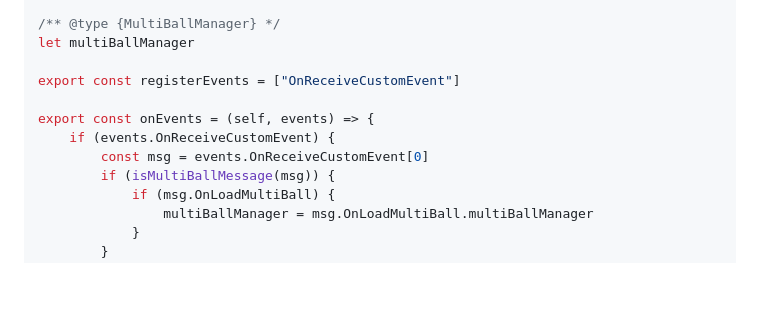
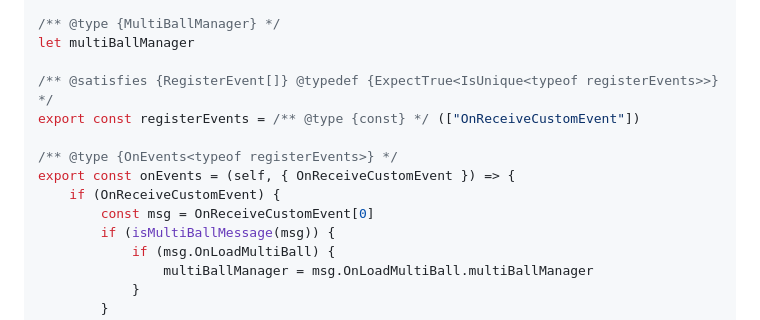
Before and after one commit to Withered-Flower-0422/MultiBall, a Markdown page: README.md, the part around the change. Drawn GitHub-style; blank space fills up the shorter version.

```diff
--- a/README.md
+++ b/README.md
@@ -52,11 +52,13 @@ const isMultiBallMessage = msg => msg?._brand === "MultiBallMessage"
 /** @type {MultiBallManager} */
 let multiBallManager
 
-export const registerEvents = ["OnReceiveCustomEvent"]
+/** @satisfies {RegisterEvent[]} @typedef {ExpectTrue<IsUnique<typeof registerEvents>>} */
+export const registerEvents = /** @type {const} */ (["OnReceiveCustomEvent"])
 
-export const onEvents = (self, events) => {
-    if (events.OnReceiveCustomEvent) {
-        const msg = events.OnReceiveCustomEvent[0]
+/** @type {OnEvents<typeof registerEvents>} */
+export const onEvents = (self, { OnReceiveCustomEvent }) => {
+    if (OnReceiveCustomEvent) {
+        const msg = OnReceiveCustomEvent[0]
         if (isMultiBallMessage(msg)) {
             if (msg.OnLoadMultiBall) {
                 multiBallManager = msg.OnLoadMultiBall.multiBallManager
```
